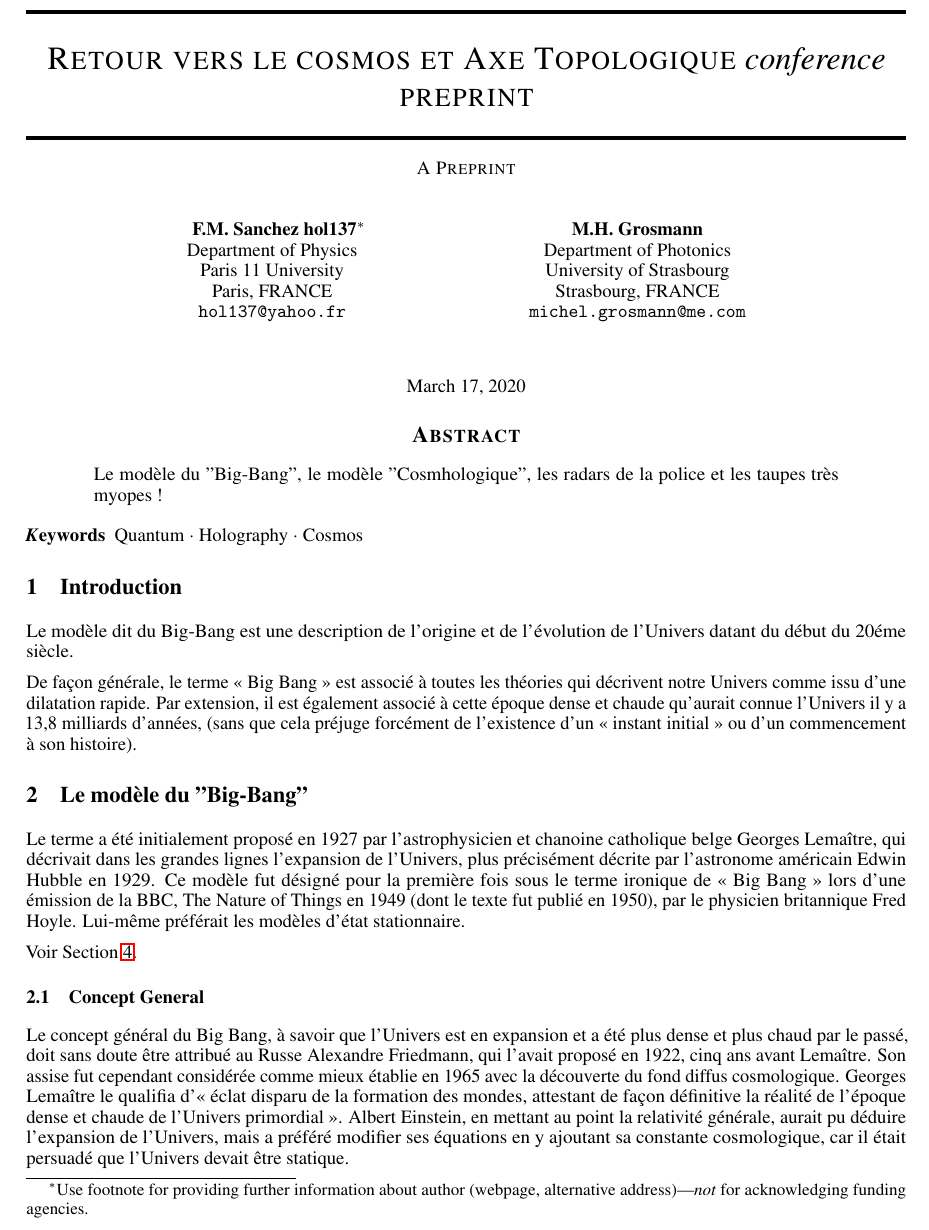
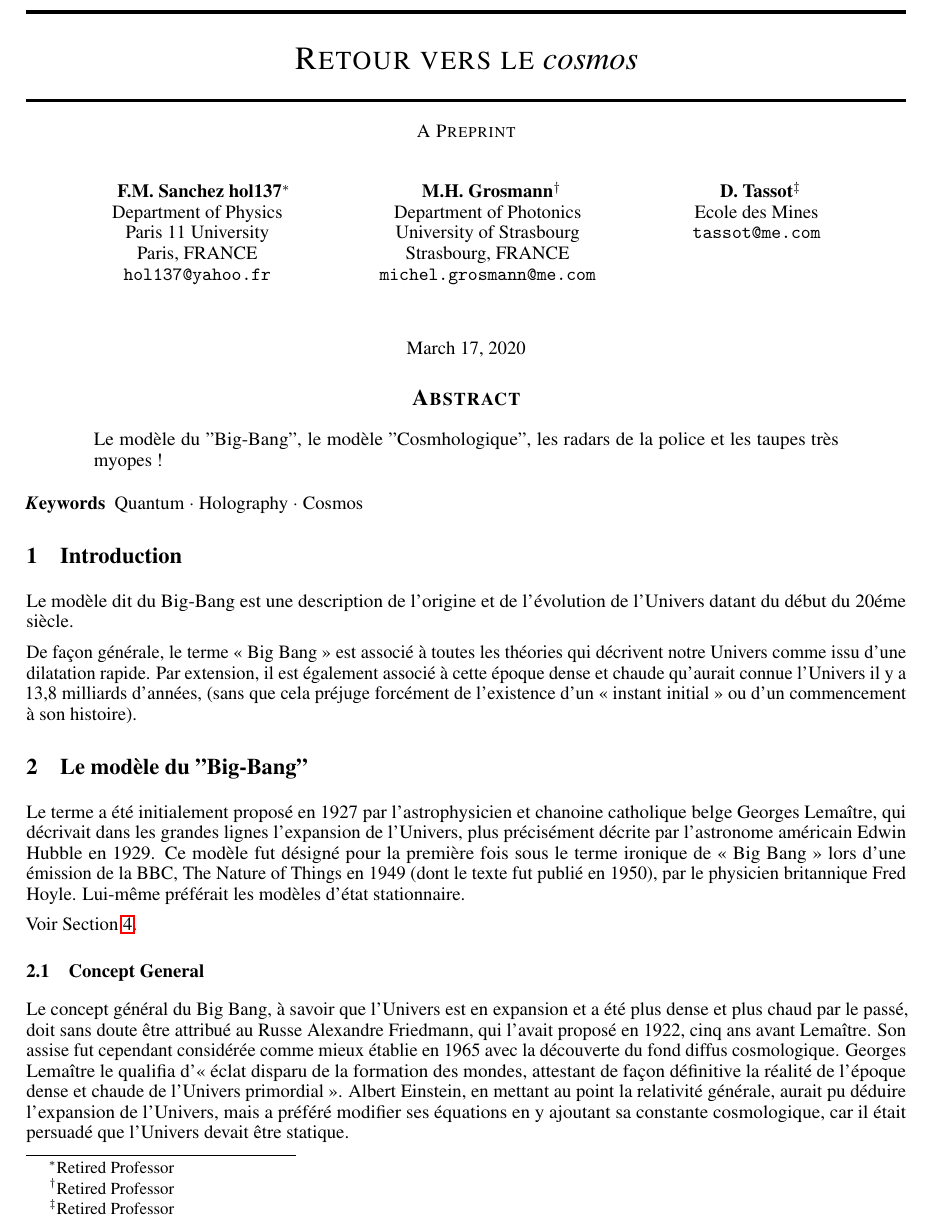
Before and after one commit to hol137/retour-au-cosmos, a LaTeX paper (test.tex): part of page 1 of 5, cut at the place of the change. Compiled offline with pdfLaTeX.

Commit message:
Update test.tex

```diff
--- a/test.tex
+++ b/test.tex
@@ -14,23 +14,27 @@
 \usepackage[final]{graphicx}% graphics
 \usepackage{lipsum}
 
-\title{Retour vers le cosmos et Axe Topologique \emph{conference} preprint}
+\title{Retour vers le \emph{cosmos}}
 %{F.M. Sanchez,\ M. Grosmann,\ B. Kress,\ N. Flawisky,\ L. Gueroult, \textit{Cosmic Holography}}
 \author{
-  F.M. Sanchez~hol137\thanks{Use footnote for providing further
-    information about author (webpage, alternative
-    address)---\emph{not} for acknowledging funding agencies.} \\
+  F.M. Sanchez~hol137\thanks{Retired Professor} \\
   Department of Physics\\
   Paris 11 University\\
   Paris, FRANCE \\
   \texttt{hol137@yahoo.fr} \\
   %% examples of more authors
    \And
- M.H. Grosmann \\
+ M.H. Grosmann\thanks{Retired Professor} \\
   Department of Photonics\\
   University of Strasbourg\\
   Strasbourg, FRANCE \\
   \texttt{michel.grosmann@me.com} \\
+   \And
+ D. Tassot\thanks{Retired Professor} \\
+  Ecole des Mines\\
+  %University of Strasbourg\\
+  %Strasbourg, FRANCE \\
+  \texttt{tassot@me.com} \\
   %% \AND
   %% Coauthor \\
   %% Affiliation \\
```
